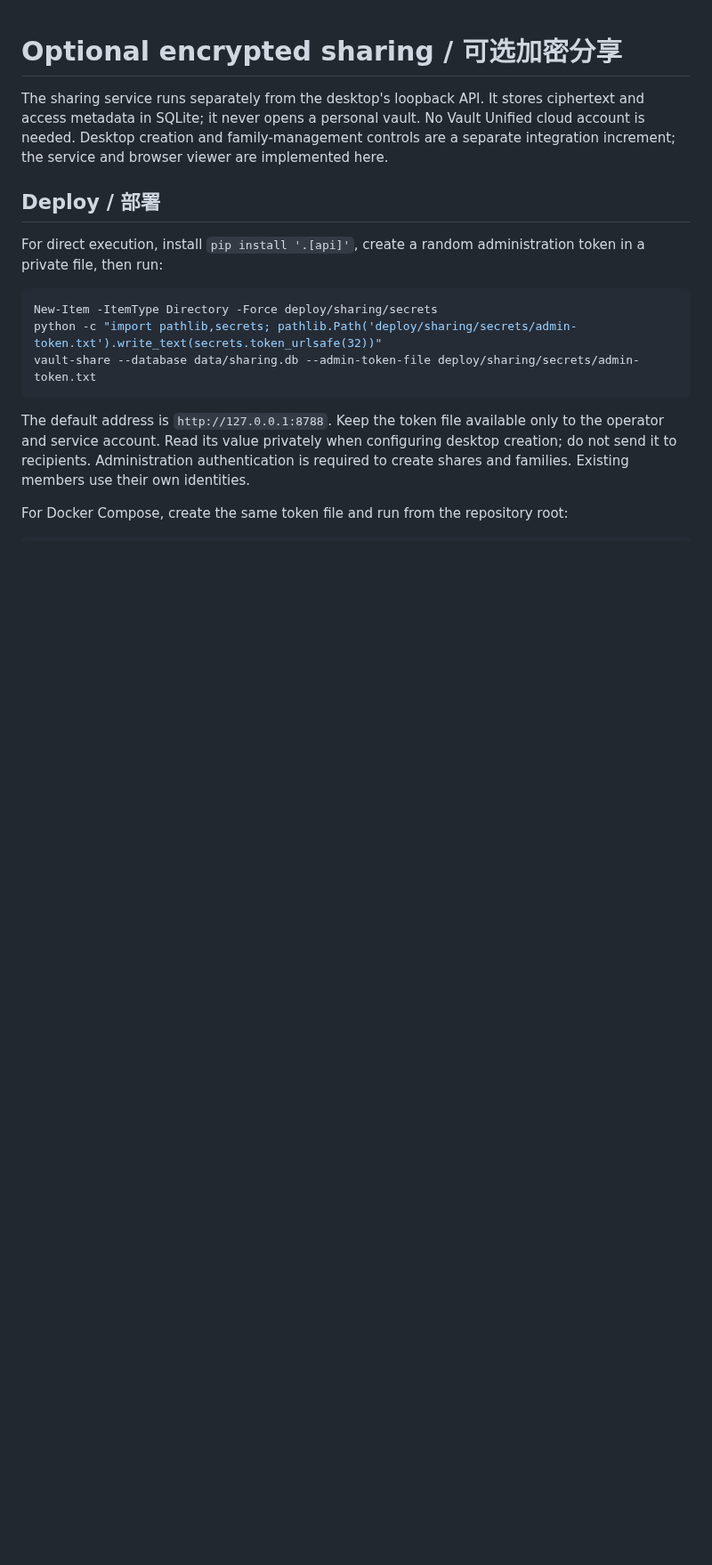
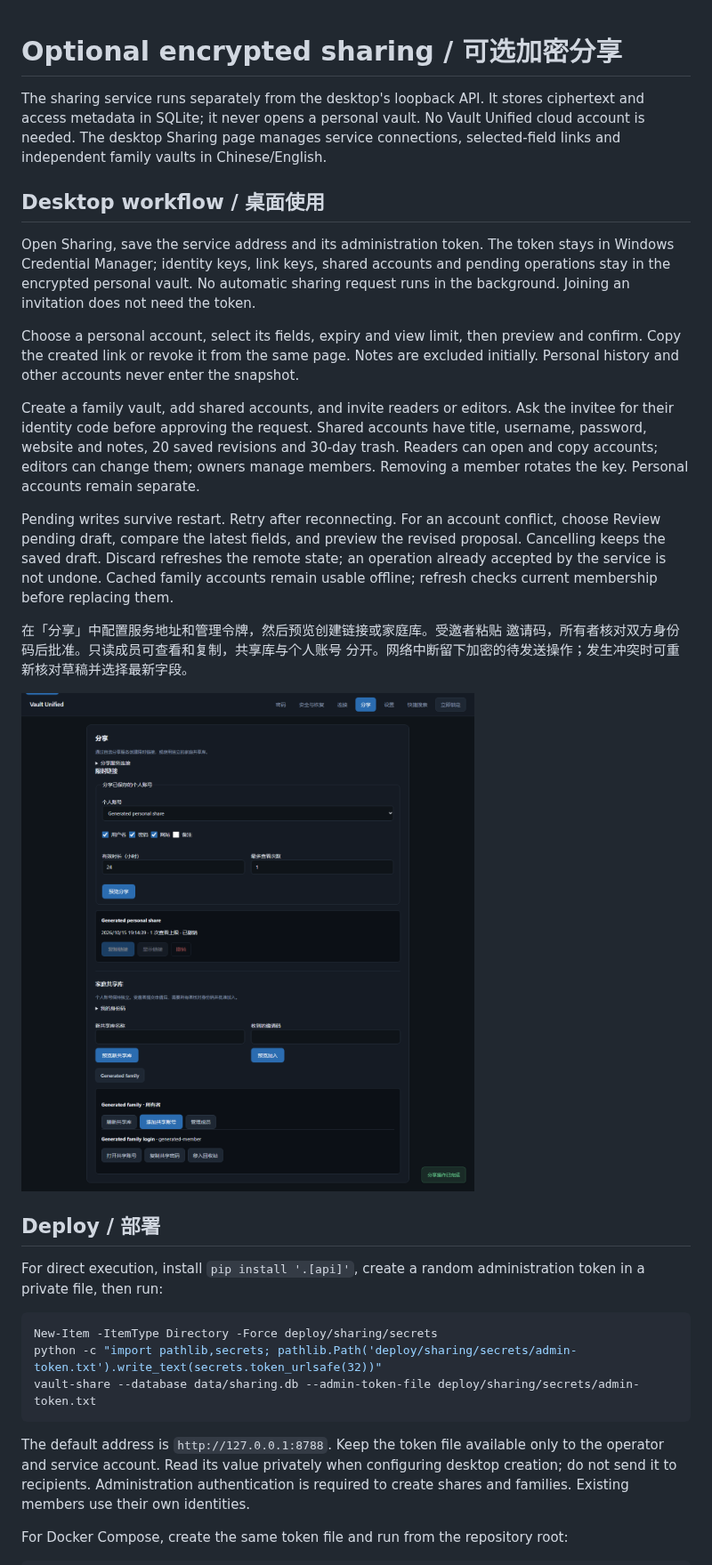
Before and after one commit to PureSaber/vault-unified, a Markdown page: docs/encrypted-sharing.md, the part around one of its changes. Shown at 89% size. GitHub-like rendering; pictures changed too: docs/screenshots/desktop-sharing-zh.png (added); blank space fills up the shorter version.

```diff
--- a/docs/encrypted-sharing.md
+++ b/docs/encrypted-sharing.md
@@ -2,9 +2,37 @@
 
 The sharing service runs separately from the desktop's loopback API. It stores
 ciphertext and access metadata in SQLite; it never opens a personal vault. No
-Vault Unified cloud account is needed. Desktop creation and family-management
-controls are a separate integration increment; the service and browser viewer
-are implemented here.
+Vault Unified cloud account is needed. The desktop Sharing page manages service
+connections, selected-field links and independent family vaults in Chinese/English.
+
+## Desktop workflow / 桌面使用
+
+Open Sharing, save the service address and its administration token. The token
+stays in Windows Credential Manager; identity keys, link keys, shared accounts and
+pending operations stay in the encrypted personal vault. No automatic sharing
+request runs in the background. Joining an invitation does not need the token.
+
+Choose a personal account, select its fields, expiry and view limit, then preview
+and confirm. Copy the created link or revoke it from the same page. Notes are
+excluded initially. Personal history and other accounts never enter the snapshot.
+
+Create a family vault, add shared accounts, and invite readers or editors. Ask the
+invitee for their identity code before approving the request. Shared accounts have
+title, username, password, website and notes, 20 saved revisions and 30-day trash.
+Readers can open and copy accounts; editors can change them; owners manage members.
+Removing a member rotates the key. Personal accounts remain separate.
+
+Pending writes survive restart. Retry after reconnecting. For an account conflict,
+choose Review pending draft, compare the latest fields, and preview the revised
+proposal. Cancelling keeps the saved draft. Discard refreshes the remote state;
+an operation already accepted by the service is not undone. Cached family accounts
+remain usable offline; refresh checks current membership before replacing them.
+
+在「分享」中配置服务地址和管理令牌，然后预览创建链接或家庭库。受邀者粘贴
+邀请码，所有者核对双方身份码后批准。只读成员可查看和复制，共享库与个人账号
+分开。网络中断留下加密的待发送操作；发生冲突时可重新核对草稿并选择最新字段。
+
+![Generated desktop sharing page](screenshots/desktop-sharing-zh.png)
 
 ## Deploy / 部署
 
```
Also changed, not shown: other parts of docs/encrypted-sharing.md (+10 -4 lines), docs/product-expansion-plan.md (+1 -1 lines), 17 other files.
